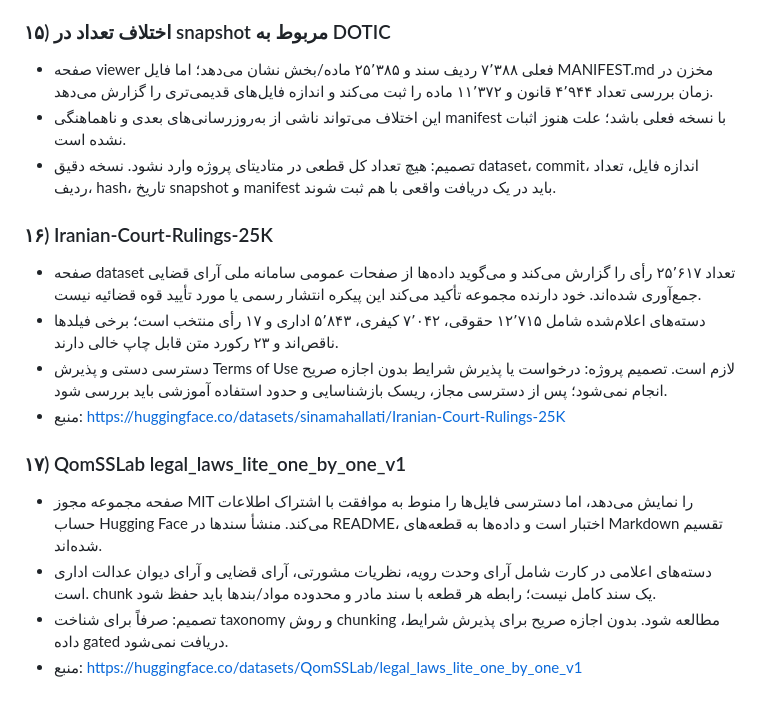
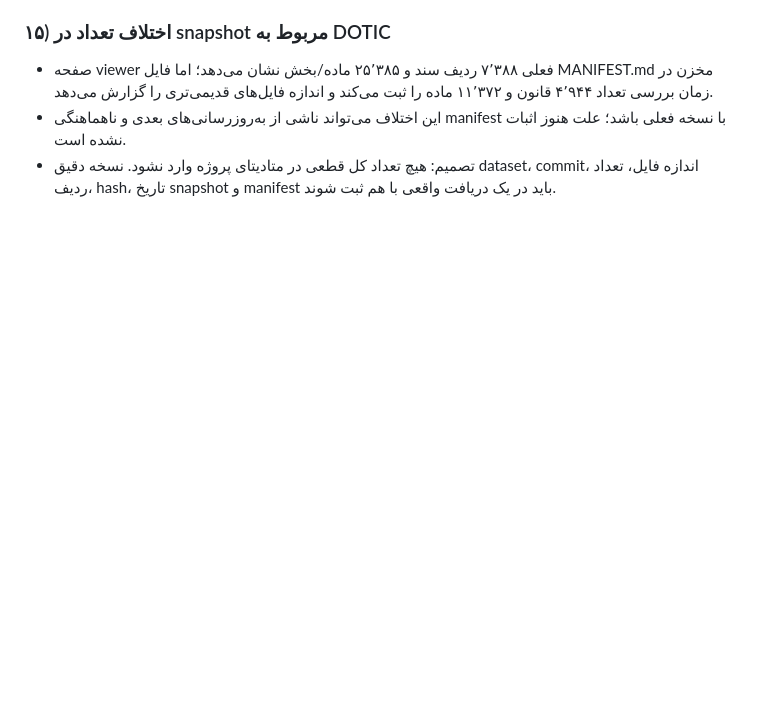
Before and after one commit to imanmoazzamvahid-lgtm/amlak058-site, a Markdown page: iran-llm/data/DATA_SOURCE_DECISIONS.md, the part around the change. Rendered like a GitHub page; blank space fills up the shorter version.

Commit message:
Remove duplicate corpus review sections

```diff
--- a/iran-llm/data/DATA_SOURCE_DECISIONS.md
+++ b/iran-llm/data/DATA_SOURCE_DECISIONS.md
@@ -103,15 +103,3 @@
 - صفحه viewer فعلی ۷٬۳۸۸ ردیف سند و ۲۵٬۳۸۵ ماده/بخش نشان می‌دهد؛ اما فایل MANIFEST.md مخزن در زمان بررسی تعداد ۴٬۹۴۴ قانون و ۱۱٬۳۷۲ ماده را ثبت می‌کند و اندازه فایل‌های قدیمی‌تری را گزارش می‌دهد.
 - این اختلاف می‌تواند ناشی از به‌روزرسانی‌های بعدی و ناهماهنگی manifest با نسخه فعلی باشد؛ علت هنوز اثبات نشده است.
 - تصمیم: هیچ تعداد کل قطعی در متادیتای پروژه وارد نشود. نسخه دقیق dataset، commit، اندازه فایل، تعداد ردیف، hash، تاریخ snapshot و manifest باید در یک دریافت واقعی با هم ثبت شوند.
-
-### ۱۶) Iranian-Court-Rulings-25K
-- صفحه dataset تعداد ۲۵٬۶۱۷ رأی را گزارش می‌کند و می‌گوید داده‌ها از صفحات عمومی سامانه ملی آرای قضایی جمع‌آوری شده‌اند. خود دارنده مجموعه تأکید می‌کند این پیکره انتشار رسمی یا مورد تأیید قوه قضائیه نیست.
-- دسته‌های اعلام‌شده شامل ۱۲٬۷۱۵ حقوقی، ۷٬۰۴۲ کیفری، ۵٬۸۴۳ اداری و ۱۷ رأی منتخب است؛ برخی فیلدها ناقص‌اند و ۲۳ رکورد متن قابل چاپ خالی دارند.
-- دسترسی دستی و پذیرش Terms of Use لازم است. تصمیم پروژه: درخواست یا پذیرش شرایط بدون اجازه صریح انجام نمی‌شود؛ پس از دسترسی مجاز، ریسک بازشناسایی و حدود استفاده آموزشی باید بررسی شود.
-- منبع: https://huggingface.co/datasets/sinamahallati/Iranian-Court-Rulings-25K
-
-### ۱۷) QomSSLab legal_laws_lite_one_by_one_v1
-- صفحه مجموعه مجوز MIT را نمایش می‌دهد، اما دسترسی فایل‌ها را منوط به موافقت با اشتراک اطلاعات حساب Hugging Face می‌کند. منشأ سندها در README، اختبار است و داده‌ها به قطعه‌های Markdown تقسیم شده‌اند.
-- دسته‌های اعلامی در کارت شامل آرای وحدت رویه، نظریات مشورتی، آرای قضایی و آرای دیوان عدالت اداری است. chunk یک سند کامل نیست؛ رابطه هر قطعه با سند مادر و محدوده مواد/بندها باید حفظ شود.
-- تصمیم: صرفاً برای شناخت taxonomy و روش chunking مطالعه شود. بدون اجازه صریح برای پذیرش شرایط، داده gated دریافت نمی‌شود.
-- منبع: https://huggingface.co/datasets/QomSSLab/legal_laws_lite_one_by_one_v1
```
